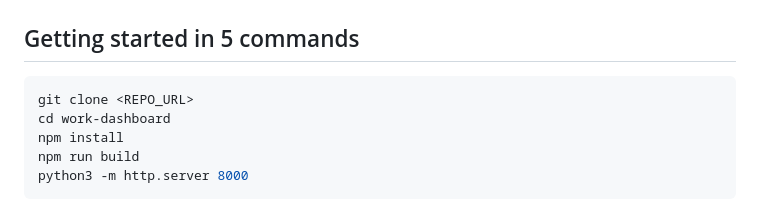
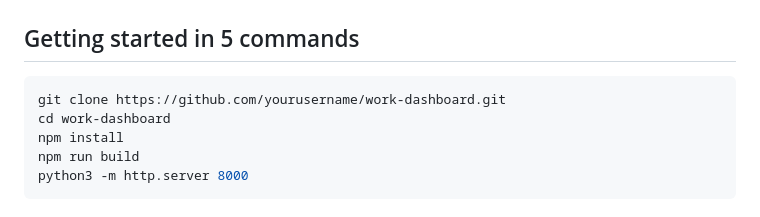
Before and after one commit to AccursedGalaxy/work-dashboard, a Markdown page: README.md, the part around the change. GitHub-like rendering.

Commit message:
Update README.md
Co-authored-by: Copilot <175728472+Copilot@users.noreply.github.com>

````diff
--- a/README.md
+++ b/README.md
@@ -72,7 +72,7 @@ Security-conscious defaults:
 ## Getting started in 5 commands
 
 ```bash
-git clone <REPO_URL>
+git clone https://github.com/yourusername/work-dashboard.git
 cd work-dashboard
 npm install
 npm run build
````
